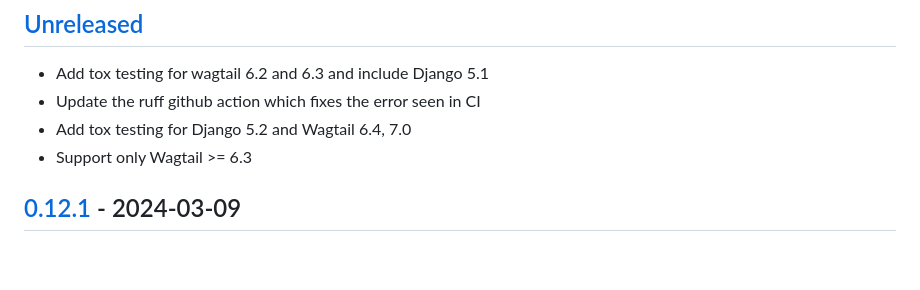
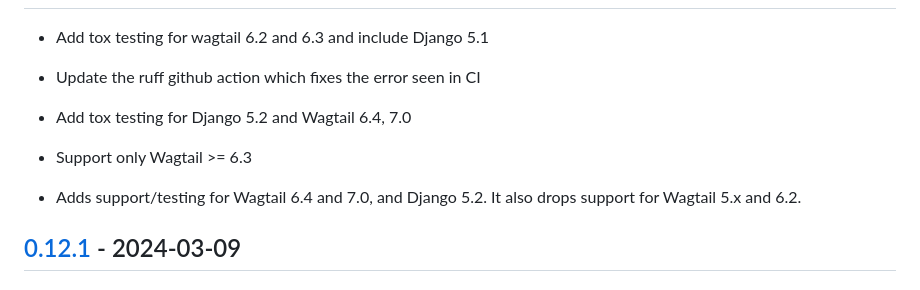
Before and after one commit to torchbox/wagtail-markdown, a Markdown page: CHANGELOG.md, the part around the change. Rendered like a GitHub page; blank space fills up the shorter version.

Commit message:
Update changelog

```diff
--- a/CHANGELOG.md
+++ b/CHANGELOG.md
@@ -6,6 +6,8 @@
 - Update the ruff github action which fixes the error seen in CI
 - Add tox testing for Django 5.2 and Wagtail 6.4, 7.0
 - Support only Wagtail >= 6.3
+
+- Adds support/testing for Wagtail 6.4 and 7.0, and Django 5.2. It also drops support for Wagtail 5.x and 6.2.
 
 ## [0.12.1] - 2024-03-09
 
```
